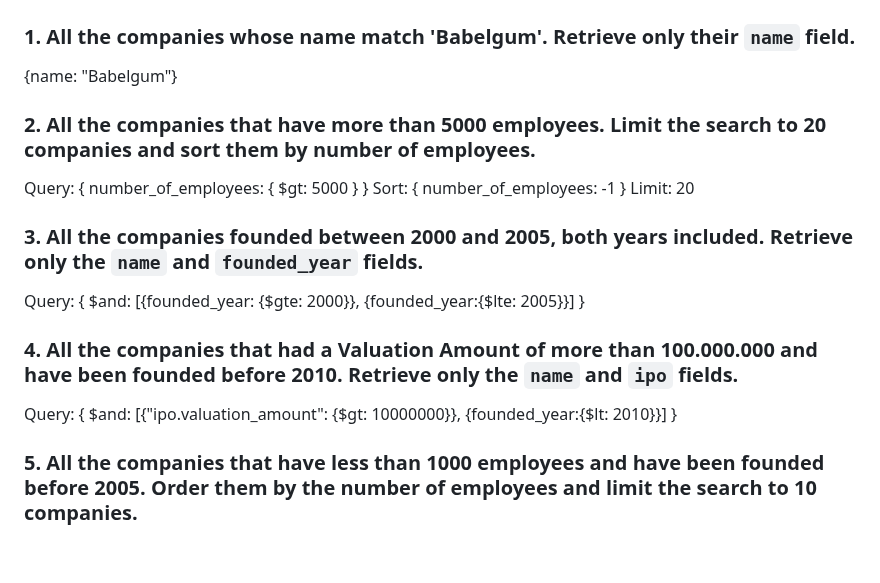
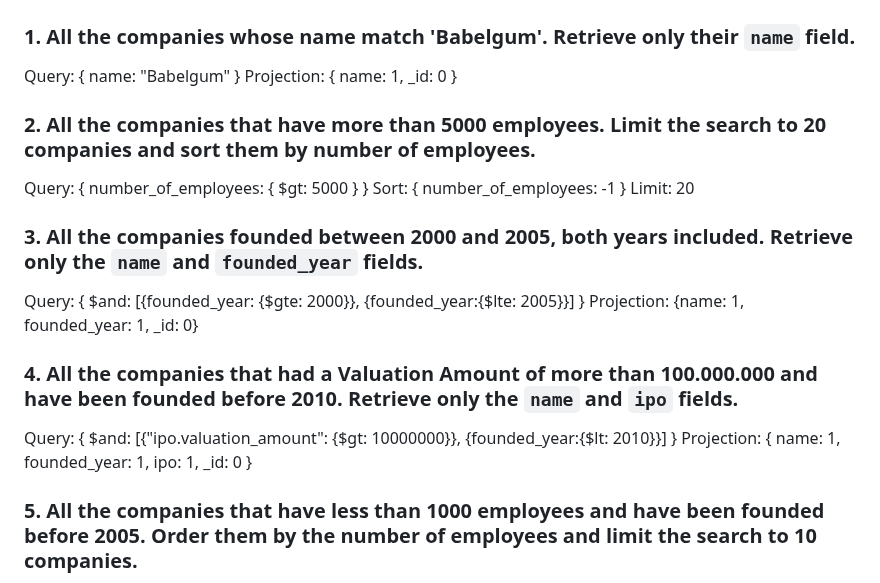
Before and after one commit to ironhack-labs/lab-advance-querying-mongo, a Markdown page: queries.md, the part around one of its changes. Rendered like a GitHub page; blank space fills up the shorter version.

```diff
--- a/queries.md
+++ b/queries.md
@@ -6,7 +6,8 @@
 
 <!-- Your Code Goes Here -->
 
-{name: "Babelgum"}
+Query: { name: "Babelgum" }
+Projection: { name: 1, \_id: 0 }
 
 ### 2. All the companies that have more than 5000 employees. Limit the search to 20 companies and sort them by **number of employees**.
 
@@ -21,12 +22,14 @@ Limit: 20
 <!-- Your Code Goes Here -->
 
 Query: { $and: [{founded_year: {$gte: 2000}}, {founded_year:{$lte: 2005}}] }
+Projection: {name: 1, founded_year: 1, \_id: 0}
 
 ### 4. All the companies that had a Valuation Amount of more than 100.000.000 and have been founded before 2010. Retrieve only the `name` and `ipo` fields.
 
 <!-- Your Code Goes Here -->
 
 Query: { $and: [{"ipo.valuation_amount": {$gt: 10000000}}, {founded_year:{$lt: 2010}}] }
+Projection: { name: 1, founded_year: 1, ipo: 1, \_id: 0 }
 
 ### 5. All the companies that have less than 1000 employees and have been founded before 2005. Order them by the number of employees and limit the search to 10 companies.
 
```
Also changed, not shown: other parts of queries.md (+30 -0 lines).
